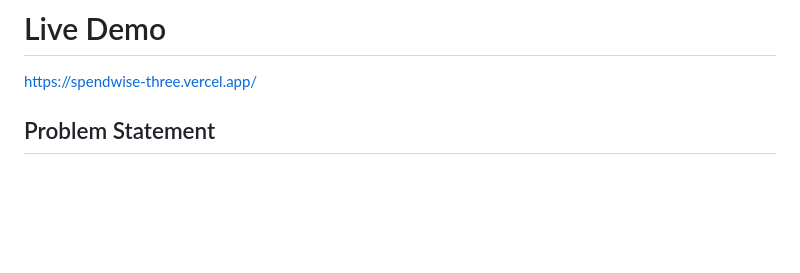
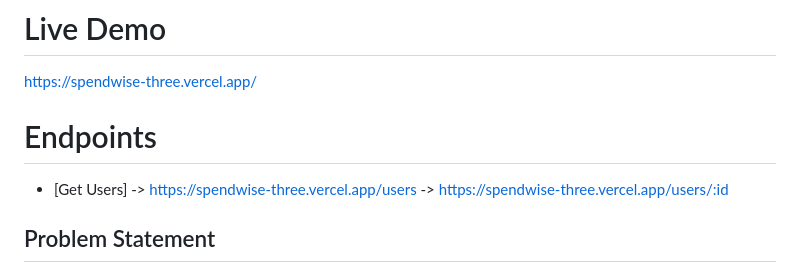
Before and after one commit to Brian-K-Gathui/SpendWise-Backend, a Markdown page: README.md, the part around the change. Rendered like a GitHub page; blank space fills up the shorter version.

```diff
--- a/README.md
+++ b/README.md
@@ -2,6 +2,11 @@
 
 # Live Demo
 [https://spendwise-three.vercel.app/](https://spendwise-three.vercel.app/)
+
+# Endpoints
+- [Get Users] -> https://spendwise-three.vercel.app/users
+              -> https://spendwise-three.vercel.app/users/:id
+
 
 ## Problem Statement
 
```
